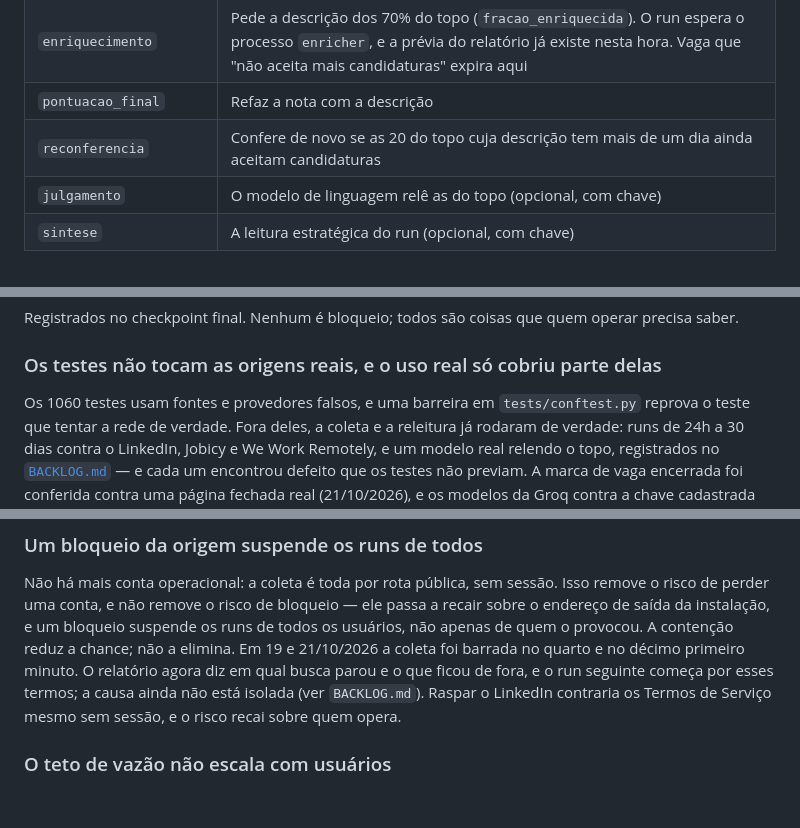
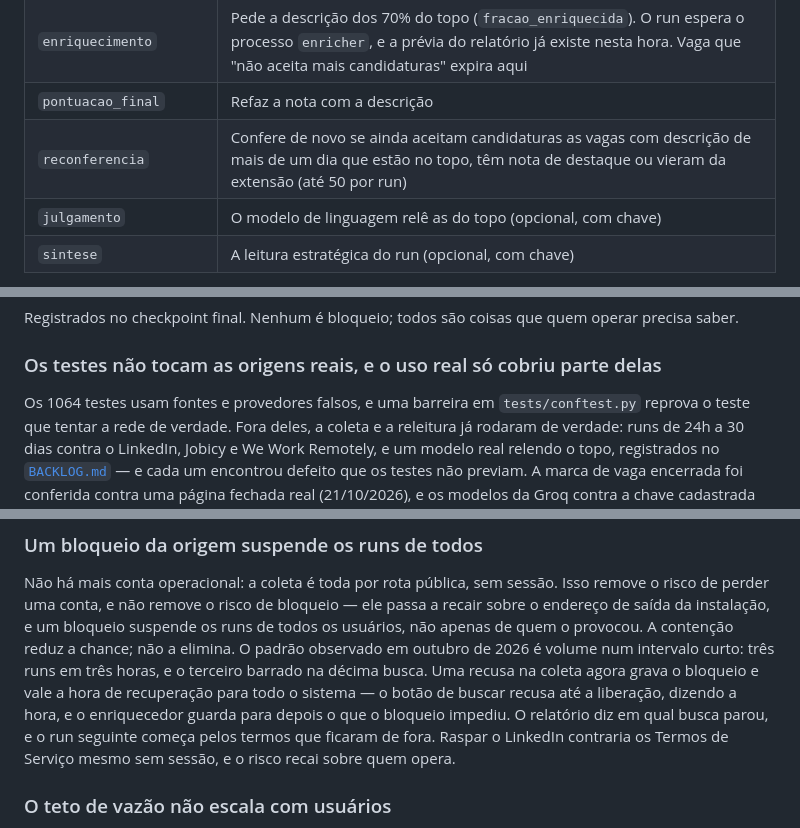
Before and after one commit to rodsgobbo/crivo, a Markdown page: README.md, 3 parts joined by grey strips. Rendered like a GitHub page; blank space fills up the shorter version.

```diff
--- a/README.md
+++ b/README.md
@@ -140,7 +140,7 @@ processo que morre no meio retoma da etapa em que parou.
 | `pontuacao_provisoria` | Nota por título, empresa e sinais; ordena a fila de descrições |
 | `enriquecimento` | Pede a descrição dos 70% do topo (`fracao_enriquecida`). O run espera o processo `enricher`, e a prévia do relatório já existe nesta hora. Vaga que "não aceita mais candidaturas" expira aqui |
 | `pontuacao_final` | Refaz a nota com a descrição |
-| `reconferencia` | Confere de novo se as 20 do topo cuja descrição tem mais de um dia ainda aceitam candidaturas |
+| `reconferencia` | Confere de novo se ainda aceitam candidaturas as vagas com descrição de mais de um dia que estão no topo, têm nota de destaque ou vieram da extensão (até 50 por run) |
 | `julgamento` | O modelo de linguagem relê as do topo (opcional, com chave) |
 | `sintese` | A leitura estratégica do run (opcional, com chave) |
 
@@ -267,7 +267,7 @@ operar precisa saber.
 
 ### Os testes não tocam as origens reais, e o uso real só cobriu parte delas
 
-Os 1060 testes usam fontes e provedores falsos, e uma barreira em
+Os 1064 testes usam fontes e provedores falsos, e uma barreira em
 `tests/conftest.py` reprova o teste que tentar a rede de verdade. Fora deles, a
 coleta e a releitura já rodaram de verdade: runs de 24h a 30 dias contra o
 LinkedIn, Jobicy e We Work Remotely, e um modelo real relendo o topo, registrados
@@ -302,10 +302,12 @@ Não há mais conta operacional: a coleta é toda por rota pública, sem sessão
 Isso remove o risco de perder uma conta, e não remove o risco de bloqueio — ele
 passa a recair sobre o endereço de saída da instalação, e um bloqueio suspende
 os runs de todos os usuários, não apenas de quem o provocou. A contenção reduz
-a chance; não a elimina. Em 19 e 21/10/2026 a coleta foi barrada no quarto e no
-décimo primeiro minuto. O relatório agora diz em qual busca parou e o que ficou
-de fora, e o run seguinte começa por esses termos; a causa ainda não está
-isolada (ver `BACKLOG.md`). Raspar o LinkedIn contraria os Termos de Serviço mesmo
+a chance; não a elimina. O padrão observado em outubro de 2026 é volume num intervalo
+curto: três runs em três horas, e o terceiro barrado na décima busca. Uma recusa
+na coleta agora grava o bloqueio e vale a hora de recuperação para todo o
+sistema — o botão de buscar recusa até a liberação, dizendo a hora, e o
+enriquecedor guarda para depois o que o bloqueio impediu. O relatório diz em
+qual busca parou, e o run seguinte começa pelos termos que ficaram de fora. Raspar o LinkedIn contraria os Termos de Serviço mesmo
 sem sessão, e o risco recai sobre quem opera.
 
 ### O teto de vazão não escala com usuários
```
Also changed, not shown: BACKLOG.md (+34 -29 lines), COMECE-AQUI.md (+3 -1 lines).
